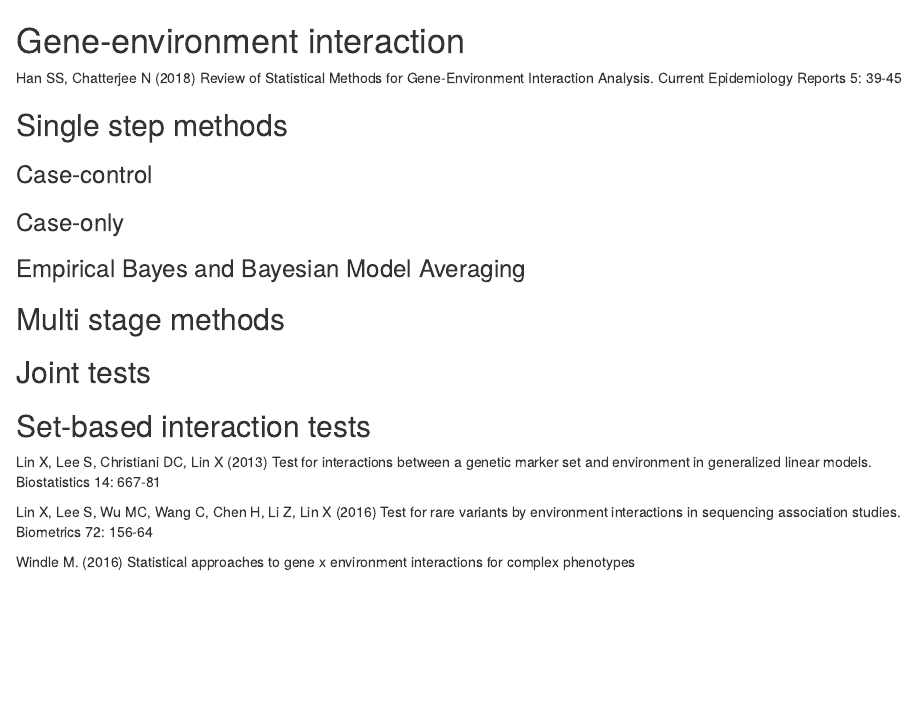
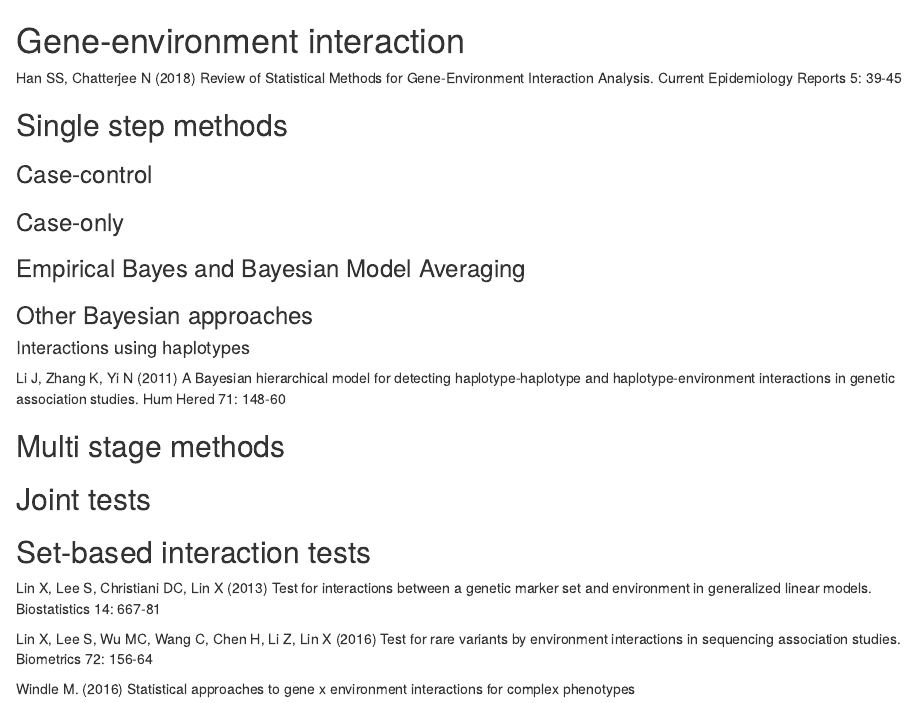
Before and after one commit to AlfredPgen/References, an R Markdown document (11-GxE.Rmd): the page in a window 1100 px wide, from its top. Rendered offline with R 4.5, knitr and Pandoc, with nearby package versions.

Commit message:
Bayes GxE

```diff
--- a/11-GxE.Rmd
+++ b/11-GxE.Rmd
@@ -9,6 +9,13 @@ Han SS, Chatterjee N (2018) Review of Statistical Methods for Gene-Environment I
 ### Case-only
 
 ### Empirical Bayes and Bayesian Model Averaging
+
+### Other Bayesian approaches
+
+#### Interactions using haplotypes
+
+Li J, Zhang K, Yi N (2011) A Bayesian hierarchical model for detecting haplotype-haplotype and haplotype-environment interactions in genetic association studies. Hum Hered 71: 148-60
+
 
 ## Multi stage methods
 
```
